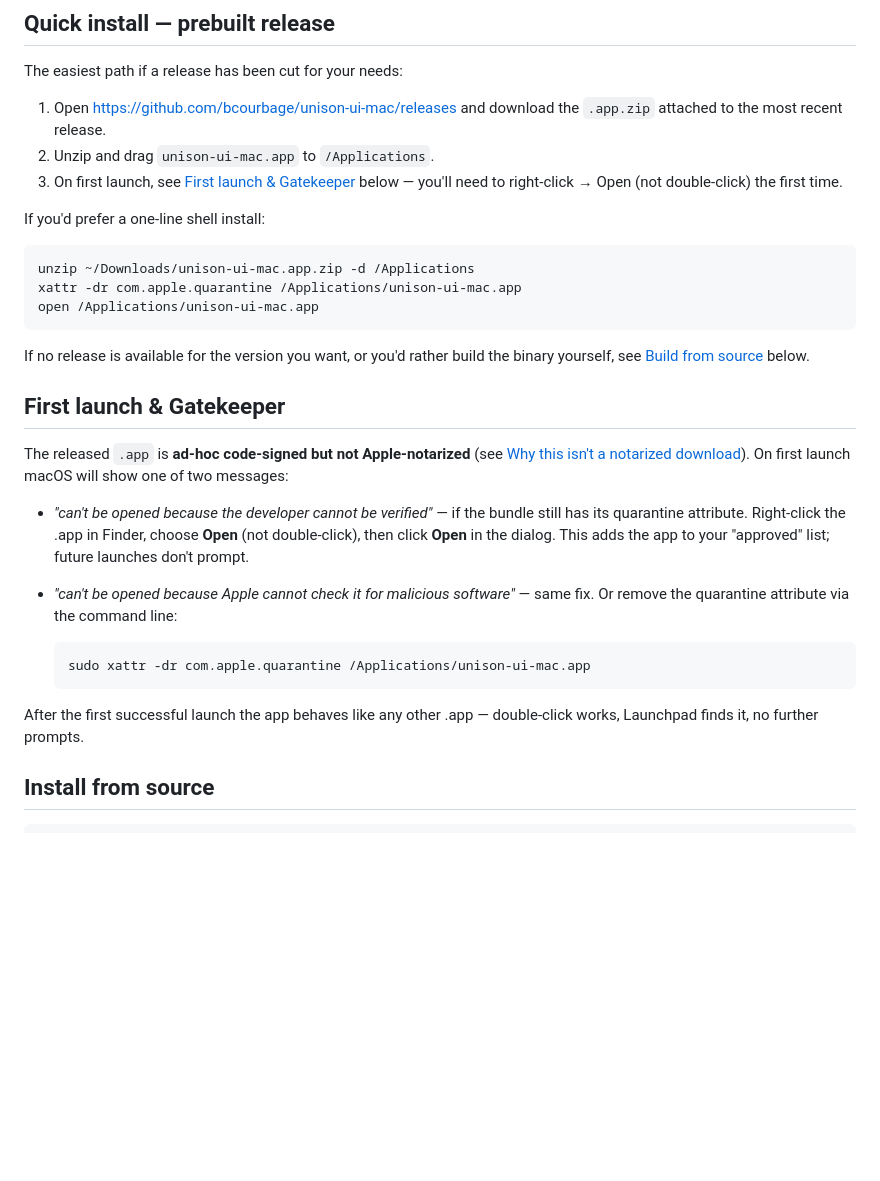
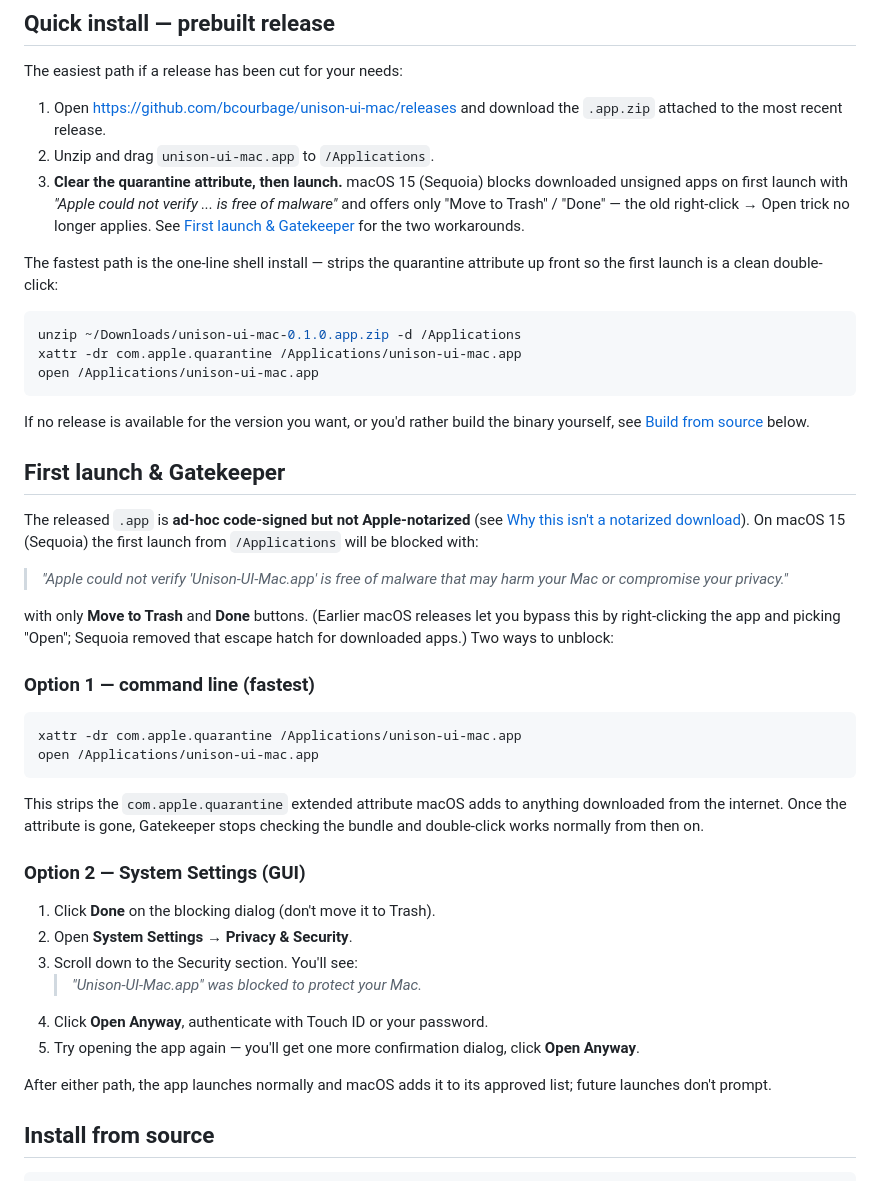
Before and after one commit to bcourbage/unison-ui-mac, a Markdown page: INSTALL.md, the part around the change. Drawn GitHub-style; blank space fills up the shorter version.

Commit message:
Docs: macOS 15 Gatekeeper reality — right-click→Open no longer works
The release notes I wrote for v0.1.0 told users to right-click → Open
on first launch. That worked through macOS 14 but Sequoia removed
the escape hatch. The dialog macOS 15 shows for downloaded
unsigned/non-notarized apps offers only "Move to Trash" / "Done" —
no Open option.

Two workarounds that DO work on Sequoia:

1. Strip the quarantine attribute up-front:
   xattr -dr com.apple.quarantine /Applications/unison-ui-mac.app
2. After being blocked, click Done, then System Settings →
   Privacy & Security → scroll to the "X was blocked" notice →
   Open Anyway → authenticate.

INSTALL.md "First launch & Gatekeeper" section rewritten with both
paths called out explicitly. CHANGELOG known-limitation reworded.
MANUAL.md FAQ updated (and the stale "macOS Tahoe 26" reference
dropped — that was wrong; the right OS name is macOS 15 / Sequoia).

Co-Authored-By: Claude Opus 4.7 (1M context) <noreply@anthropic.com>

````diff
--- a/INSTALL.md
+++ b/INSTALL.md
@@ -72,14 +72,20 @@ The easiest path if a release has been cut for your needs:
 1. Open <https://github.com/bcourbage/unison-ui-mac/releases> and
    download the `.app.zip` attached to the most recent release.
 2. Unzip and drag `unison-ui-mac.app` to `/Applications`.
-3. On first launch, see [First launch & Gatekeeper](#first-launch--gatekeeper)
-   below — you'll need to right-click → Open (not double-click) the
-   first time.
+3. **Clear the quarantine attribute, then launch.** macOS 15
+   (Sequoia) blocks downloaded unsigned apps on first launch with
+   *"Apple could not verify ... is free of malware"* and offers
+   only "Move to Trash" / "Done" — the old right-click → Open
+   trick no longer applies. See
+   [First launch & Gatekeeper](#first-launch--gatekeeper) for the
+   two workarounds.
 
-If you'd prefer a one-line shell install:
+The fastest path is the one-line shell install — strips the
+quarantine attribute up front so the first launch is a clean
+double-click:
 
 ```sh
-unzip ~/Downloads/unison-ui-mac.app.zip -d /Applications
+unzip ~/Downloads/unison-ui-mac-0.1.0.app.zip -d /Applications
 xattr -dr com.apple.quarantine /Applications/unison-ui-mac.app
 open /Applications/unison-ui-mac.app
 ```
@@ -92,23 +98,42 @@ build the binary yourself, see
 
 The released `.app` is **ad-hoc code-signed but not Apple-notarized**
 (see [Why this isn't a notarized download](#why-this-isnt-a-notarized-download)).
-On first launch macOS will show one of two messages:
+On macOS 15 (Sequoia) the first launch from `/Applications` will be
+blocked with:
 
-- *"can't be opened because the developer cannot be verified"* — if
-  the bundle still has its quarantine attribute. Right-click the .app
-  in Finder, choose **Open** (not double-click), then click **Open**
-  in the dialog. This adds the app to your "approved" list; future
-  launches don't prompt.
-- *"can't be opened because Apple cannot check it for malicious
-  software"* — same fix. Or remove the quarantine attribute via the
-  command line:
+> *"Apple could not verify 'Unison-UI-Mac.app' is free of malware
+> that may harm your Mac or compromise your privacy."*
 
-  ```sh
-  sudo xattr -dr com.apple.quarantine /Applications/unison-ui-mac.app
-  ```
+with only **Move to Trash** and **Done** buttons. (Earlier macOS
+releases let you bypass this by right-clicking the app and picking
+"Open"; Sequoia removed that escape hatch for downloaded apps.) Two
+ways to unblock:
 
-After the first successful launch the app behaves like any other
-.app — double-click works, Launchpad finds it, no further prompts.
+### Option 1 — command line (fastest)
+
+```sh
+xattr -dr com.apple.quarantine /Applications/unison-ui-mac.app
+open /Applications/unison-ui-mac.app
+```
+
+This strips the `com.apple.quarantine` extended attribute macOS
+adds to anything downloaded from the internet. Once the attribute
+is gone, Gatekeeper stops checking the bundle and double-click
+works normally from then on.
+
+### Option 2 — System Settings (GUI)
+
+1. Click **Done** on the blocking dialog (don't move it to Trash).
+2. Open **System Settings → Privacy & Security**.
+3. Scroll down to the Security section. You'll see:
+   > *"Unison-UI-Mac.app" was blocked to protect your Mac.*
+4. Click **Open Anyway**, authenticate with Touch ID or your
+   password.
+5. Try opening the app again — you'll get one more confirmation
+   dialog, click **Open Anyway**.
+
+After either path, the app launches normally and macOS adds it to
+its approved list; future launches don't prompt.
 
 ## Install from source
 
````
Also changed, not shown: CHANGELOG.md (+7 -3 lines), MANUAL.md (+5 -2 lines).
